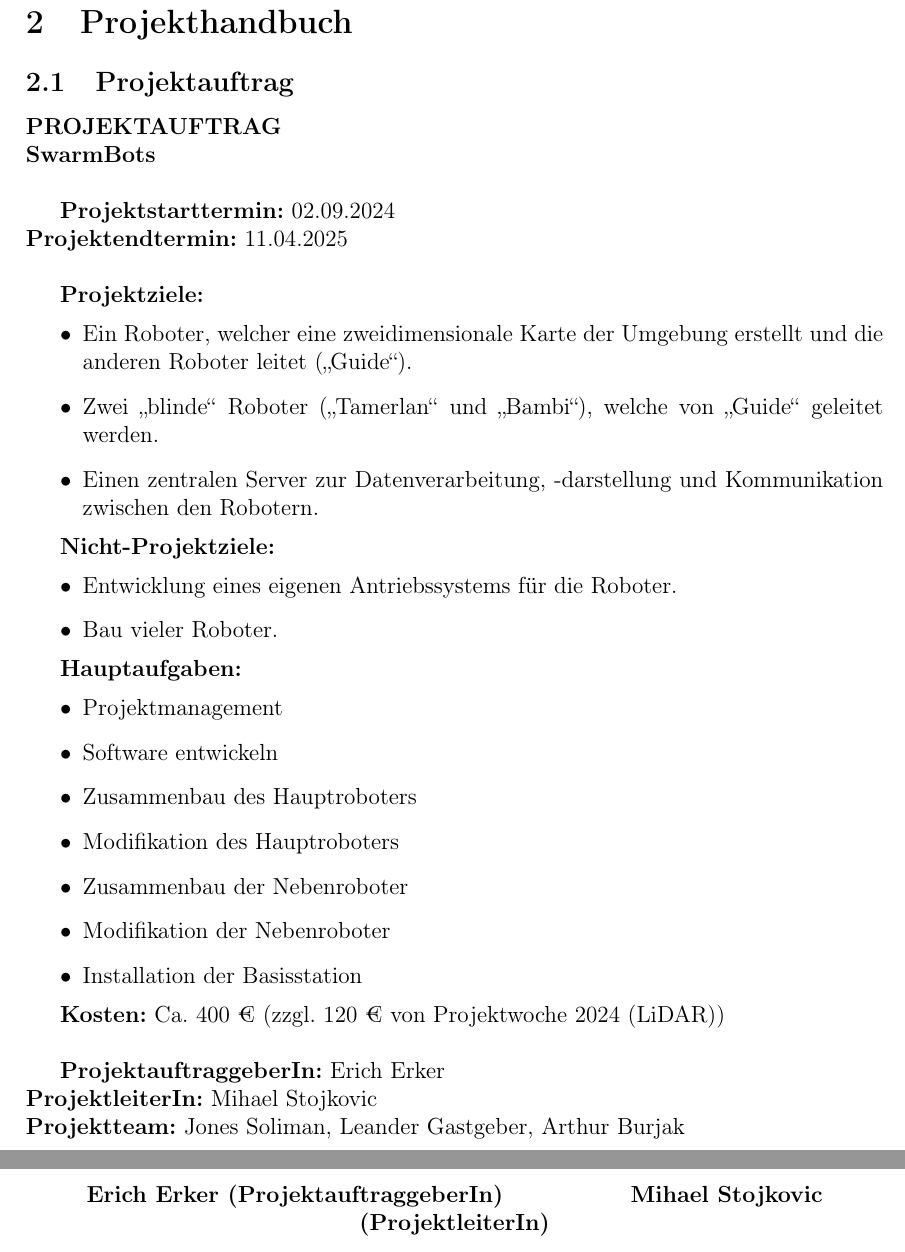
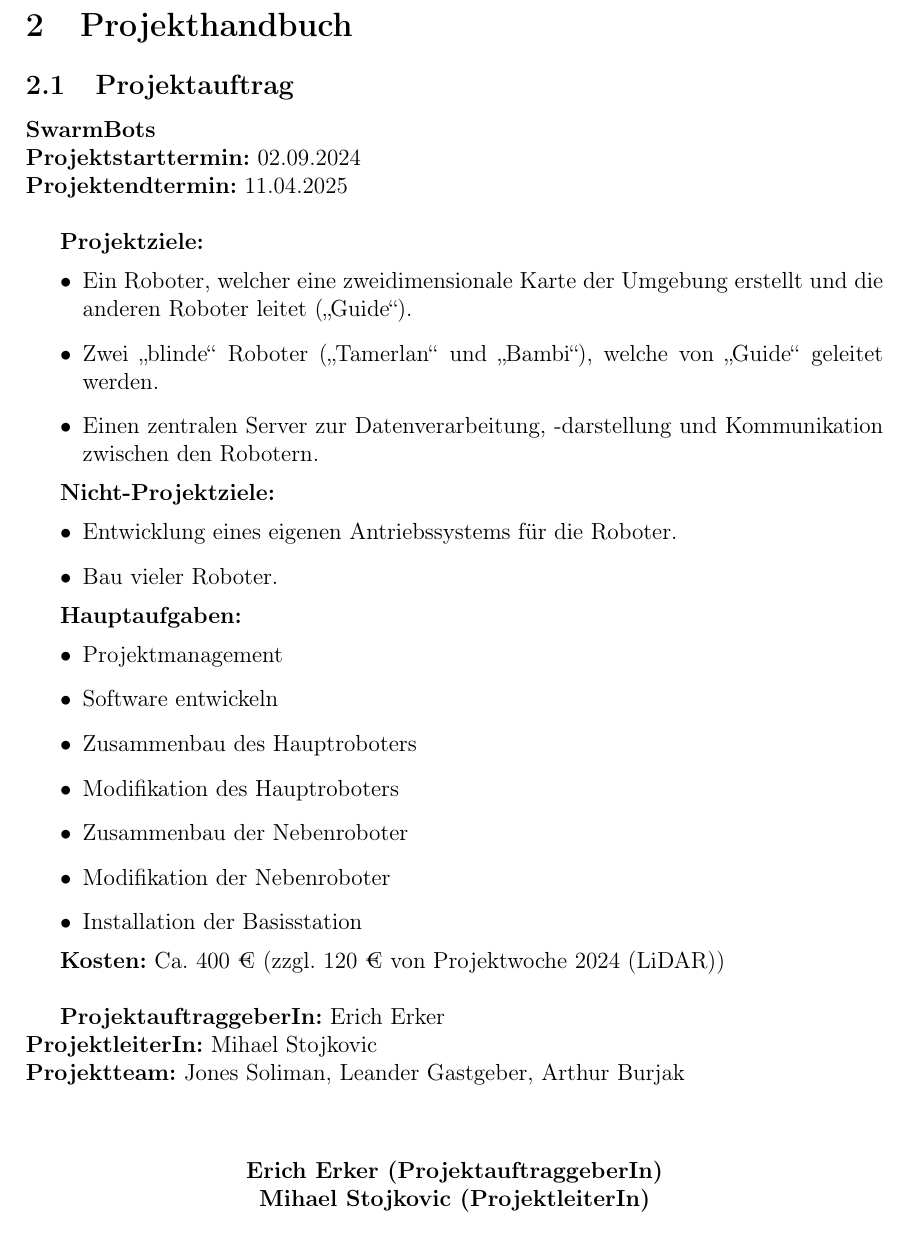
Before and after one commit to LenderSchlender/SwarmBots, a LaTeX thesis (diplomarbeit/2425_DA_SwarmBots.tex, which reads diplomarbeit/Projekthandbuch.tex): two parts of pages 6 and 7 of 42 before the commit and part of page 6 of 41 after it, the two joined at a grey line, cut so that both start at the same text. Compiled offline with pdfLaTeX.

Commit message:
- minor formatting by Michael

```diff
--- a/diplomarbeit/Projekthandbuch.tex
+++ b/diplomarbeit/Projekthandbuch.tex
@@ -38,15 +38,14 @@
 
 % \maketitle
 % \tableofcontents
-\newpage
+% \newpage
 \section{Projekthandbuch}
 \label{sec:projekthandbuch}
 
 \subsection{Projektauftrag}
 
-\textbf{PROJEKTAUFTRAG} \\
+% \textbf{PROJEKTAUFTRAG} \\
 \textbf{SwarmBots} \\
-
 \textbf{Projektstarttermin:} 02.09.2024 \\
 \textbf{Projektendtermin:} 11.04.2025 \\
 
@@ -80,10 +79,9 @@
 \textbf{ProjektleiterIn:} Mihael Stojkovic \\
 \textbf{Projektteam:} Jones Soliman, Leander Gastgeber, Arthur Burjak \\
 
-\vspace{1cm}
-
+\vspace{0,5cm}
 \begin{center}
-\textbf{Erich Erker (ProjektauftraggeberIn) \hspace{2cm} Mihael Stojkovic (ProjektleiterIn)}
+\textbf{Erich Erker (ProjektauftraggeberIn) \\ Mihael Stojkovic (ProjektleiterIn)}
 \end{center}
 
 \newpage
```
Also changed, not shown: diplomarbeit/Projekthandbuch.tex (16 more changed lines).
